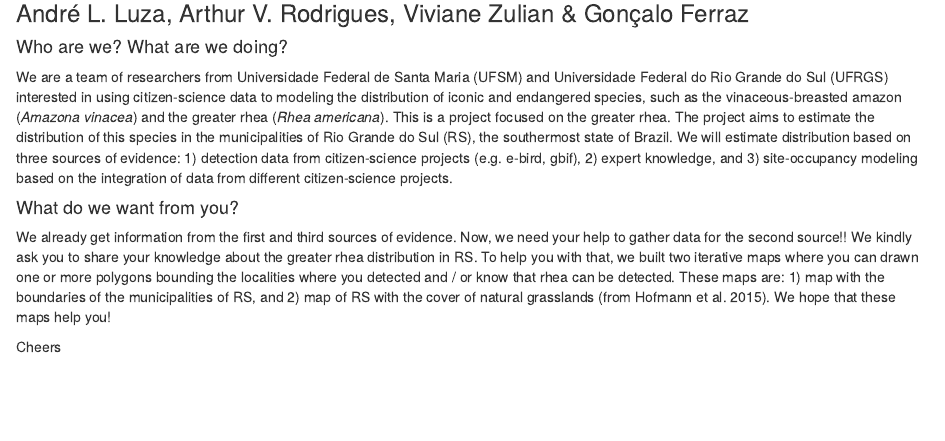
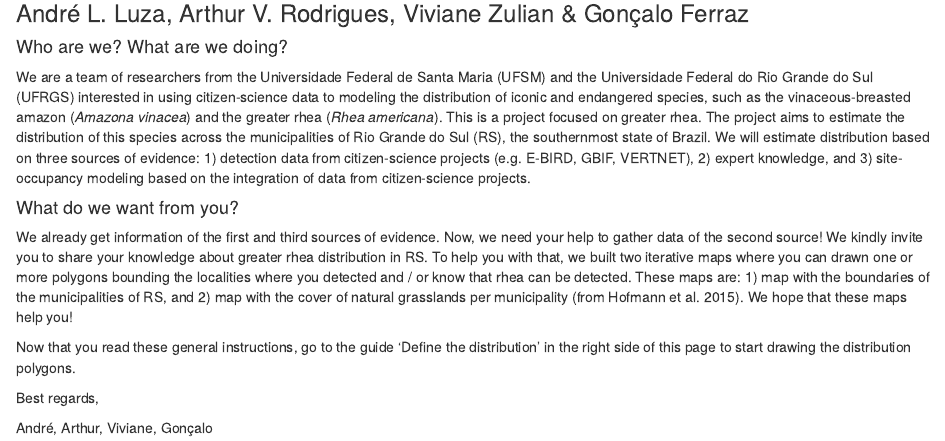
Before and after one commit to andreluza/project_Rhea, an R Markdown document (Arthur_shiny/dashboardAPP/general_instructions.Rmd): the page in a window 1100 px wide, from 240 px down. Rendered offline with R 4.5, knitr and Pandoc, with nearby package versions.

Commit message:
New edits in the general instructions.

```diff
--- a/Arthur_shiny/dashboardAPP/general_instructions.Rmd
+++ b/Arthur_shiny/dashboardAPP/general_instructions.Rmd
@@ -9,11 +9,15 @@ output: html_document
 
 #### Who are we? What are we doing?
 
-We are a team of researchers from Universidade Federal de Santa Maria (UFSM) and Universidade Federal do Rio Grande do Sul (UFRGS) interested in using citizen-science data to modeling the distribution of iconic and endangered species, such as the vinaceous-breasted amazon (*Amazona vinacea*) and the greater rhea (*Rhea americana*). This is a project focused on the greater rhea.
-The project aims to estimate the distribution of this species in the municipalities of Rio Grande do Sul (RS), the southermost state of Brazil. We will estimate distribution based on three sources of evidence: 1) detection data from citizen-science projects (e.g. e-bird, gbif), 2) expert knowledge, and 3) site-occupancy modeling based on the integration of data from different citizen-science projects.
+We are a team of researchers from the Universidade Federal de Santa Maria (UFSM) and the Universidade Federal do Rio Grande do Sul (UFRGS) interested in using citizen-science data to modeling the distribution of iconic and endangered species, such as the vinaceous-breasted amazon (*Amazona vinacea*) and the greater rhea (*Rhea americana*). This is a project focused on greater rhea.
+The project aims to estimate the distribution of this species across the municipalities of Rio Grande do Sul (RS), the southernmost state of Brazil. We will estimate distribution based on three sources of evidence: 1) detection data from citizen-science projects (e.g. E-BIRD, GBIF, VERTNET), 2) expert knowledge, and 3) site-occupancy modeling based on the integration of data from citizen-science projects.
 
 #### What do we want from you?
 
-We already get information from the first and third sources of evidence. Now, we need your help to gather data for the second source!! We kindly ask you to share your knowledge about the greater rhea distribution in RS. To help you with that, we built two iterative maps where you can drawn one or more polygons bounding the localities where you detected and / or know that rhea can be detected. These maps are: 1) map with the boundaries of the municipalities of RS, and 2) map of RS with the cover of natural grasslands (from Hofmann et al. 2015). We hope that these maps help you!
+We already get information of the first and third sources of evidence. Now, we need your help to gather data of the second source! We kindly invite you to share your knowledge about greater rhea distribution in RS. To help you with that, we built two iterative maps where you can drawn one or more polygons bounding the localities where you detected and / or know that rhea can be detected. These maps are: 1) map with the boundaries of the municipalities of RS, and 2) map with the cover of natural grasslands per municipality (from Hofmann et al. 2015). We hope that these maps help you!
 
-Cheers
+Now that you read these general instructions, go to the guide 'Define the distribution' in the right side of this page to start drawing the distribution polygons.
+
+Best regards,
+
+André, Arthur, Viviane, Gonçalo
```
Also changed, not shown: Arthur_shiny/dashboardAPP/general_instructions.Rmd (2 more changed lines).
